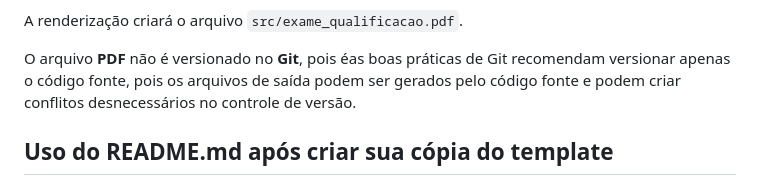
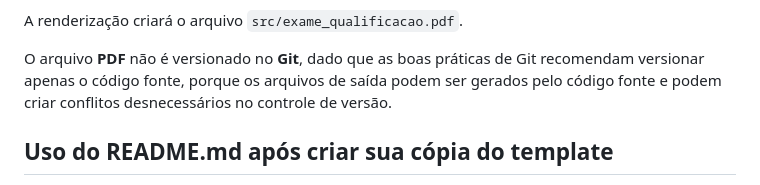
Before and after one commit to washingtonsilva/quarto_exame_qualificacao, a Markdown page: README.md, the part around the change. Rendered like a GitHub page.

Commit message:
primeira versão pós revisão

```diff
--- a/README.md
+++ b/README.md
@@ -63,8 +63,8 @@ repositório no **GitHub**.
 
 A renderização criará o arquivo `src/exame_qualificacao.pdf`.
 
-O arquivo **PDF** não é versionado no **Git**, pois éas boas práticas de Git
-recomendam  versionar apenas o código fonte, pois os arquivos de saída podem
+O arquivo **PDF** não é versionado no **Git**, dado que as boas práticas de Git
+recomendam versionar apenas o código fonte, porque os arquivos de saída podem
 ser gerados pelo código fonte e podem criar conflitos desnecessários no
 controle de versão.
 
```
